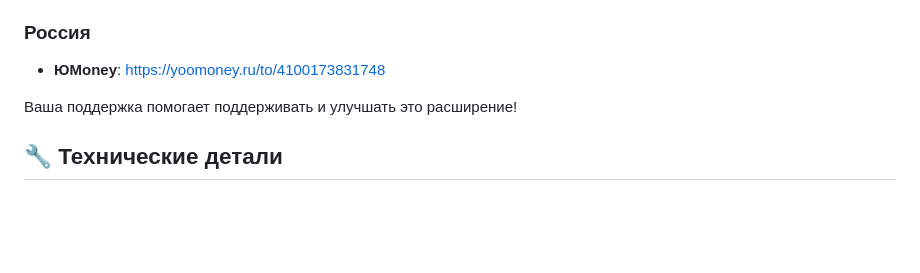
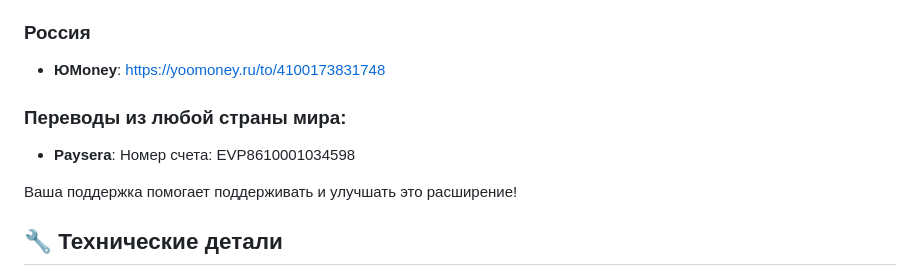
Before and after one commit to BuxarNET/BuxarTranslate, a Markdown page: docs/README_RU.md, the part around one of its changes. Drawn GitHub-style; blank space fills up the shorter version.

Commit message:
изменение README.md

```diff
--- a/docs/README_RU.md
+++ b/docs/README_RU.md
@@ -108,6 +109,9 @@ BuxarTranslate/
 ### Россия
 - **ЮMoney**: [https://yoomoney.ru/to/4100173831748](https://yoomoney.ru/to/4100173831748)
 
+### Переводы из любой страны мира:
+- **Paysera**: Номер счета: EVP8610001034598
+
 Ваша поддержка помогает поддерживать и улучшать это расширение!
 
 ## 🔧 Технические детали
```
Also changed, not shown: other parts of docs/README_RU.md (+4 -3 lines), docs/README.md (+7 -3 lines).
